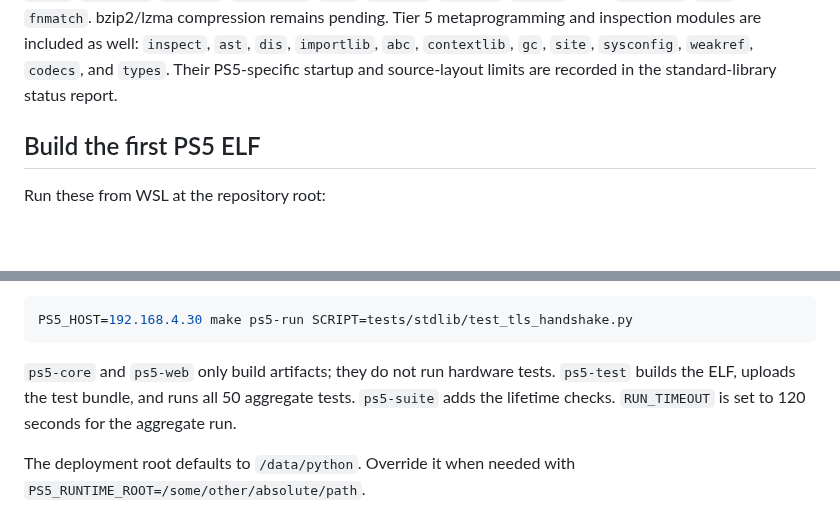
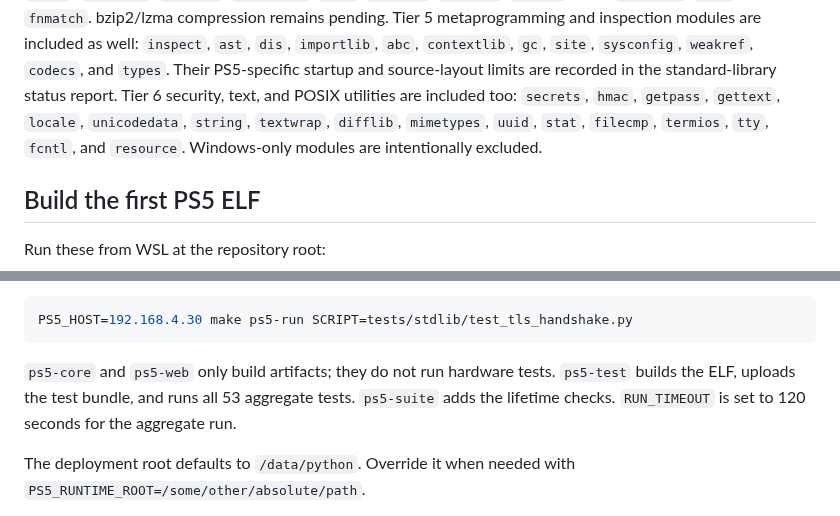
Before and after one commit to blackbearreloaded/ps5-python, a Markdown page: README.md, 2 parts joined by grey strips. GitHub-like rendering; blank space fills up the shorter version.

Commit message:
Document Tier 6 stdlib implementation

````diff
--- a/README.md
+++ b/README.md
@@ -73,6 +73,10 @@ Tier 5 metaprogramming and inspection modules are included as well: `inspect`,
 `ast`, `dis`, `importlib`, `abc`, `contextlib`, `gc`, `site`, `sysconfig`,
 `weakref`, `codecs`, and `types`. Their PS5-specific startup and source-layout
 limits are recorded in the standard-library status report.
+Tier 6 security, text, and POSIX utilities are included too: `secrets`, `hmac`,
+`getpass`, `gettext`, `locale`, `unicodedata`, `string`, `textwrap`, `difflib`,
+`mimetypes`, `uuid`, `stat`, `filecmp`, `termios`, `tty`, `fcntl`, and
+`resource`. Windows-only modules are intentionally excluded.
 
 ## Build the first PS5 ELF
 
@@ -160,7 +164,7 @@ PS5_HOST=192.168.4.30 make ps5-run SCRIPT=tests/stdlib/test_tls_handshake.py
 ```
 
 `ps5-core` and `ps5-web` only build artifacts; they do not run hardware tests.
-`ps5-test` builds the ELF, uploads the test bundle, and runs all 50 aggregate
+`ps5-test` builds the ELF, uploads the test bundle, and runs all 53 aggregate
 tests. `ps5-suite` adds the lifetime checks. `RUN_TIMEOUT` is set to 120
 seconds for the aggregate run.
 
````
Also changed, not shown: Progress.md (+24 -3 lines), docs/stdlib-status.md (+30 -0 lines).
